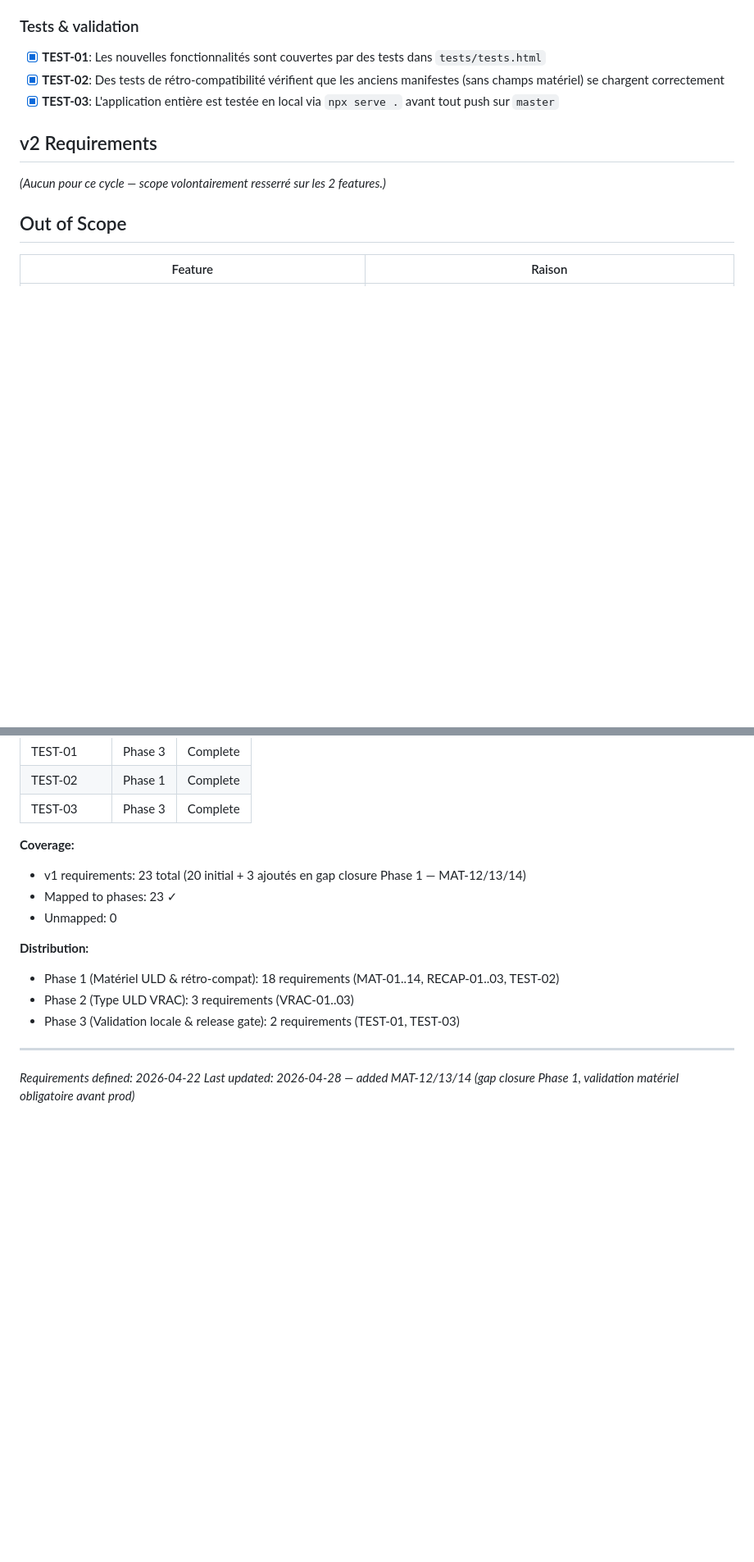
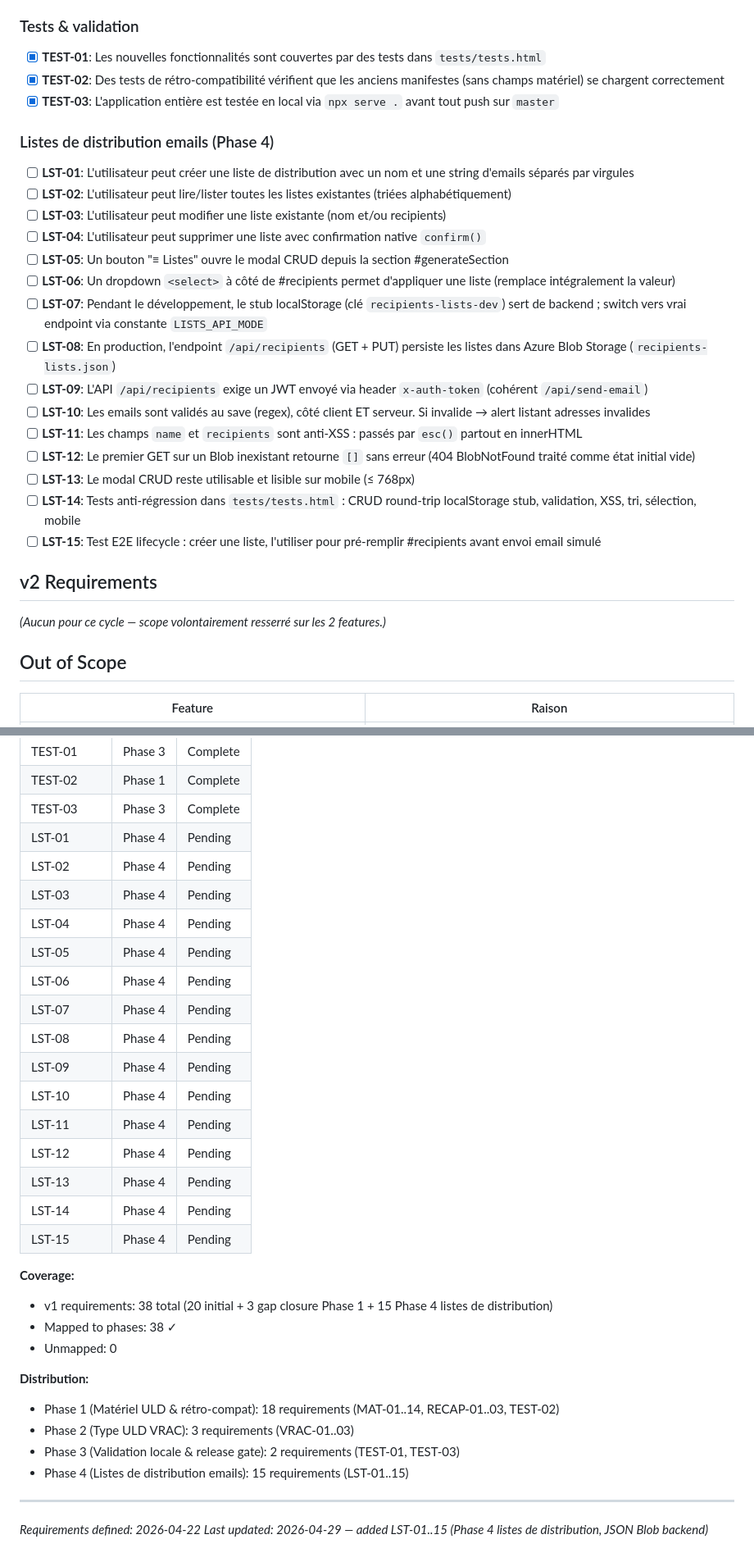
Before and after one commit to ozgrow/Loadsheet-autonome, a Markdown page: .planning/REQUIREMENTS.md, 2 parts joined by grey strips. Shown at 82% size. GitHub-like rendering; blank space fills up the shorter version.

Commit message:
docs(04): finalize roadmap goal + REQ-IDs LST-01..15 from research

```diff
--- a/.planning/REQUIREMENTS.md
+++ b/.planning/REQUIREMENTS.md
@@ -39,6 +39,24 @@
 - [x] **TEST-01**: Les nouvelles fonctionnalités sont couvertes par des tests dans `tests/tests.html`
 - [x] **TEST-02**: Des tests de rétro-compatibilité vérifient que les anciens manifestes (sans champs matériel) se chargent correctement
 - [x] **TEST-03**: L'application entière est testée en local via `npx serve .` avant tout push sur `master`
+
+### Listes de distribution emails (Phase 4)
+
+- [ ] **LST-01**: L'utilisateur peut créer une liste de distribution avec un nom et une string d'emails séparés par virgules
+- [ ] **LST-02**: L'utilisateur peut lire/lister toutes les listes existantes (triées alphabétiquement)
+- [ ] **LST-03**: L'utilisateur peut modifier une liste existante (nom et/ou recipients)
+- [ ] **LST-04**: L'utilisateur peut supprimer une liste avec confirmation native `confirm()`
+- [ ] **LST-05**: Un bouton "≡ Listes" ouvre le modal CRUD depuis la section #generateSection
+- [ ] **LST-06**: Un dropdown `<select>` à côté de #recipients permet d'appliquer une liste (remplace intégralement la valeur)
+- [ ] **LST-07**: Pendant le développement, le stub localStorage (clé `recipients-lists-dev`) sert de backend ; switch vers vrai endpoint via constante `LISTS_API_MODE`
+- [ ] **LST-08**: En production, l'endpoint `/api/recipients` (GET + PUT) persiste les listes dans Azure Blob Storage (`recipients-lists.json`)
+- [ ] **LST-09**: L'API `/api/recipients` exige un JWT envoyé via header `x-auth-token` (cohérent `/api/send-email`)
+- [ ] **LST-10**: Les emails sont validés au save (regex), côté client ET serveur. Si invalide → alert listant adresses invalides
+- [ ] **LST-11**: Les champs `name` et `recipients` sont anti-XSS : passés par `esc()` partout en innerHTML
+- [ ] **LST-12**: Le premier GET sur un Blob inexistant retourne `[]` sans erreur (404 BlobNotFound traité comme état initial vide)
+- [ ] **LST-13**: Le modal CRUD reste utilisable et lisible sur mobile (≤ 768px)
+- [ ] **LST-14**: Tests anti-régression dans `tests/tests.html` : CRUD round-trip localStorage stub, validation, XSS, tri, sélection, mobile
+- [ ] **LST-15**: Test E2E lifecycle : créer une liste, l'utiliser pour pré-remplir #recipients avant envoi email simulé
 
 ## v2 Requirements
 
@@ -82,17 +100,33 @@
 | TEST-01 | Phase 3 | Complete |
 | TEST-02 | Phase 1 | Complete |
 | TEST-03 | Phase 3 | Complete |
+| LST-01 | Phase 4 | Pending |
+| LST-02 | Phase 4 | Pending |
+| LST-03 | Phase 4 | Pending |
+| LST-04 | Phase 4 | Pending |
+| LST-05 | Phase 4 | Pending |
+| LST-06 | Phase 4 | Pending |
+| LST-07 | Phase 4 | Pending |
+| LST-08 | Phase 4 | Pending |
+| LST-09 | Phase 4 | Pending |
+| LST-10 | Phase 4 | Pending |
+| LST-11 | Phase 4 | Pending |
+| LST-12 | Phase 4 | Pending |
+| LST-13 | Phase 4 | Pending |
+| LST-14 | Phase 4 | Pending |
+| LST-15 | Phase 4 | Pending |
 
 **Coverage:**
-- v1 requirements: 23 total (20 initial + 3 ajoutés en gap closure Phase 1 — MAT-12/13/14)
-- Mapped to phases: 23 ✓
+- v1 requirements: 38 total (20 initial + 3 gap closure Phase 1 + 15 Phase 4 listes de distribution)
+- Mapped to phases: 38 ✓
 - Unmapped: 0
 
 **Distribution:**
 - Phase 1 (Matériel ULD & rétro-compat): 18 requirements (MAT-01..14, RECAP-01..03, TEST-02)
 - Phase 2 (Type ULD VRAC): 3 requirements (VRAC-01..03)
 - Phase 3 (Validation locale & release gate): 2 requirements (TEST-01, TEST-03)
+- Phase 4 (Listes de distribution emails): 15 requirements (LST-01..15)
 
 ---
 *Requirements defined: 2026-04-22*
-*Last updated: 2026-04-28 — added MAT-12/13/14 (gap closure Phase 1, validation matériel obligatoire avant prod)*
+*Last updated: 2026-04-29 — added LST-01..15 (Phase 4 listes de distribution, JSON Blob backend)*
```
Also changed, not shown: .planning/ROADMAP.md (+13 -3 lines).
